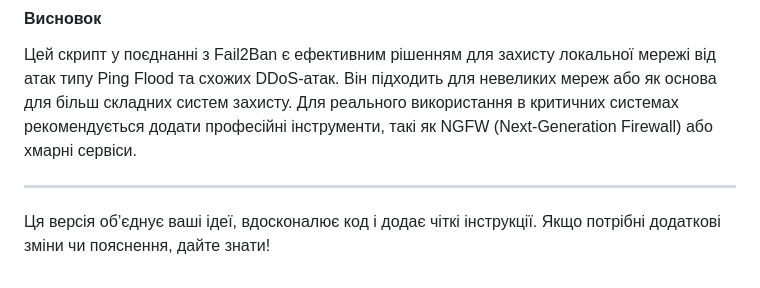
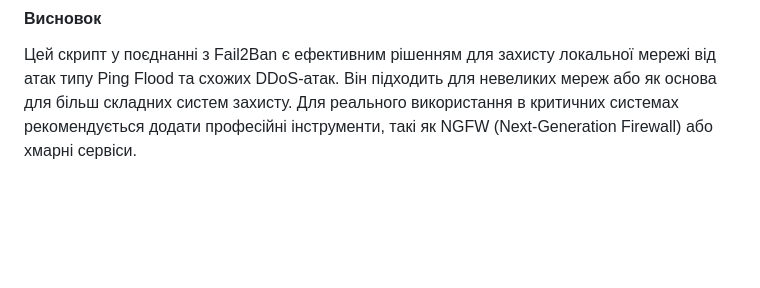
Before and after one commit to Vadimers/net_python, a Markdown page: DDOS/ReadMe.md, the part around the change. GitHub-like rendering; blank space fills up the shorter version.

Commit message:
corect README DDOS

```diff
--- a/DDOS/ReadMe.md
+++ b/DDOS/ReadMe.md
@@ -136,7 +136,3 @@ if __name__ == "__main__":
 
 #### Висновок
 Цей скрипт у поєднанні з Fail2Ban є ефективним рішенням для захисту локальної мережі від атак типу Ping Flood та схожих DDoS-атак. Він підходить для невеликих мереж або як основа для більш складних систем захисту. Для реального використання в критичних системах рекомендується додати професійні інструменти, такі як NGFW (Next-Generation Firewall) або хмарні сервіси.
-
----
-
-Ця версія об’єднує ваші ідеї, вдосконалює код і додає чіткі інструкції. Якщо потрібні додаткові зміни чи пояснення, дайте знати!
```
